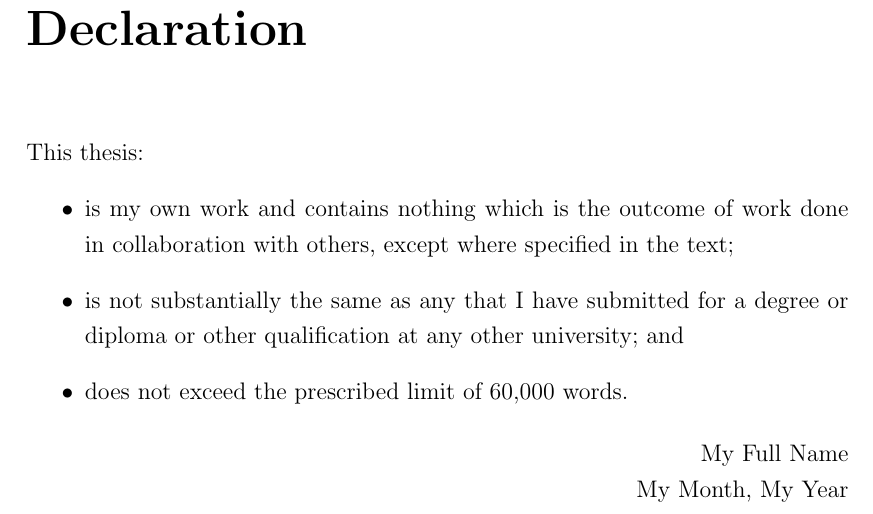
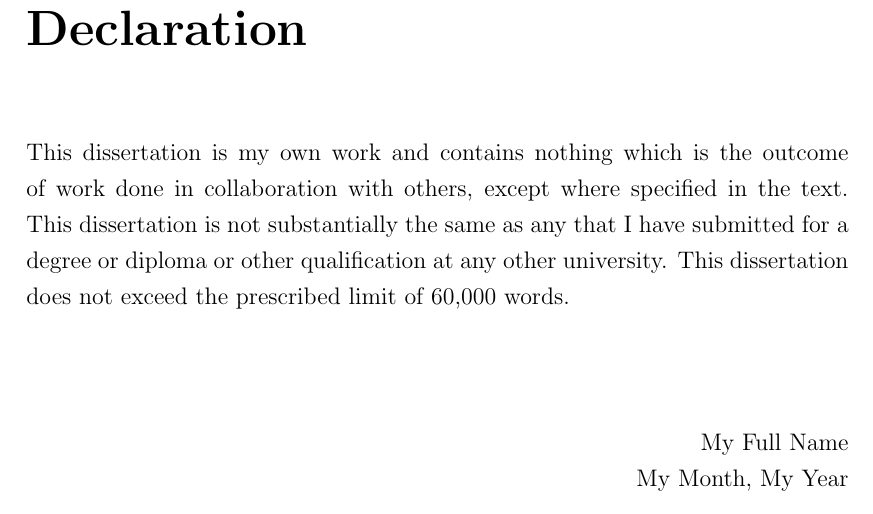
Before and after one commit to cambridge/thesis, a LaTeX thesis (thesis.tex, which reads cam-thesis.cls): part of page 5 of 20, cut so that both start at the same text. Compiled offline with pdfLaTeX.

Commit message:
Replaced the declaration text with the one provided by the student registry. Replaced the use of the word `thesis' with `dissertation' (but only in the visible content).

```diff
--- a/cam-thesis.cls
+++ b/cam-thesis.cls
@@ -276,11 +276,11 @@
 % DOCVAR: submissionnotice (The submission notice is shown on the bottom of the
 % title page.)
 \newcommand{\@submissionnotice}{%
-A thesis submitted
+This dissertation is submitted
 \ifcam@submissiondate
     on \@submissiondate{}
 \fi
-for the Degree of Doctor of Philosophy%
+for the degree of Doctor of Philosophy%
 }
 \newcommand{\submissionnotice}[1]{\renewcommand{\@submissionnotice}{#1}}
 
@@ -443,14 +443,15 @@ for the Degree of Doctor of Philosophy%
 \else
 \chapter*{Declaration}
 \thispagestyle{empty}
-This thesis:
-\begin{itemize}
-\item is my own work and contains nothing which is the outcome of work done in
-  collaboration with others, except where specified in the text;
-\item is not substantially the same as any that I have submitted for a degree or
-  diploma or other qualification at any other university; and
-\item does not exceed the prescribed limit of 60,000 words.
-\end{itemize}
+This dissertation is my own work and contains nothing which is the outcome of
+work done in collaboration with others, except where specified in the text. This
+dissertation is not substantially the same as any that I have submitted for a
+degree or diploma or other qualification at any other university. This
+dissertation does not exceed the prescribed limit of 60,000 words.
+
+% Leaving some space for the signature:
+\vspace{15mm}
+
 \begin{flushright}
 \@author{}\\
 \@date{}\\
--- a/thesis.tex
+++ b/thesis.tex
@@ -30,7 +30,7 @@
 %%
 
 %% The title of the thesis:
-\title{My thesis title\\
+\title{My dissertation title\\
 spanning two lines}
 
 %% The full name of the author (e.g.: James Smith):
@@ -47,7 +47,7 @@ spanning two lines}
 \collegeshield{CollegeShields/FitzwilliamRed}
 
 %% Submission date [optional]:
-\submissiondate{November, 2042}
+% \submissiondate{November, 2042}
 
 %% You can redefine the submission notice [optional]:
 % \submissionnotice{A badass thesis submitted on time for the Degree of PhD}
```
